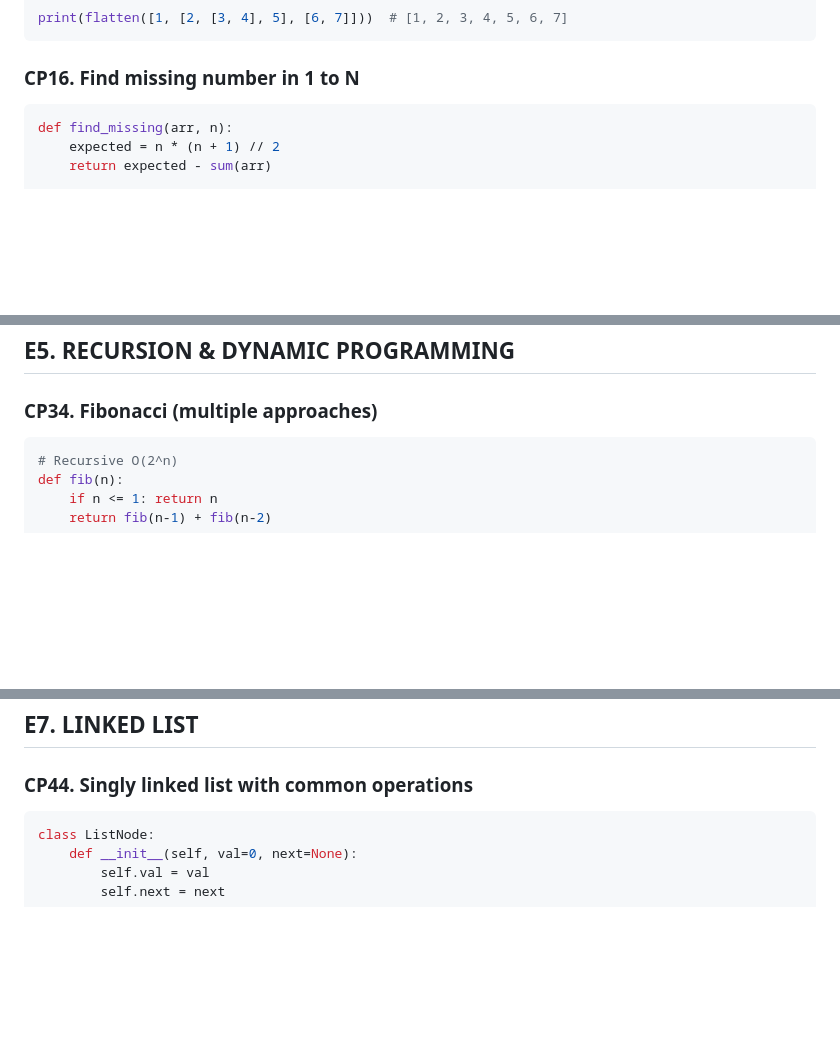
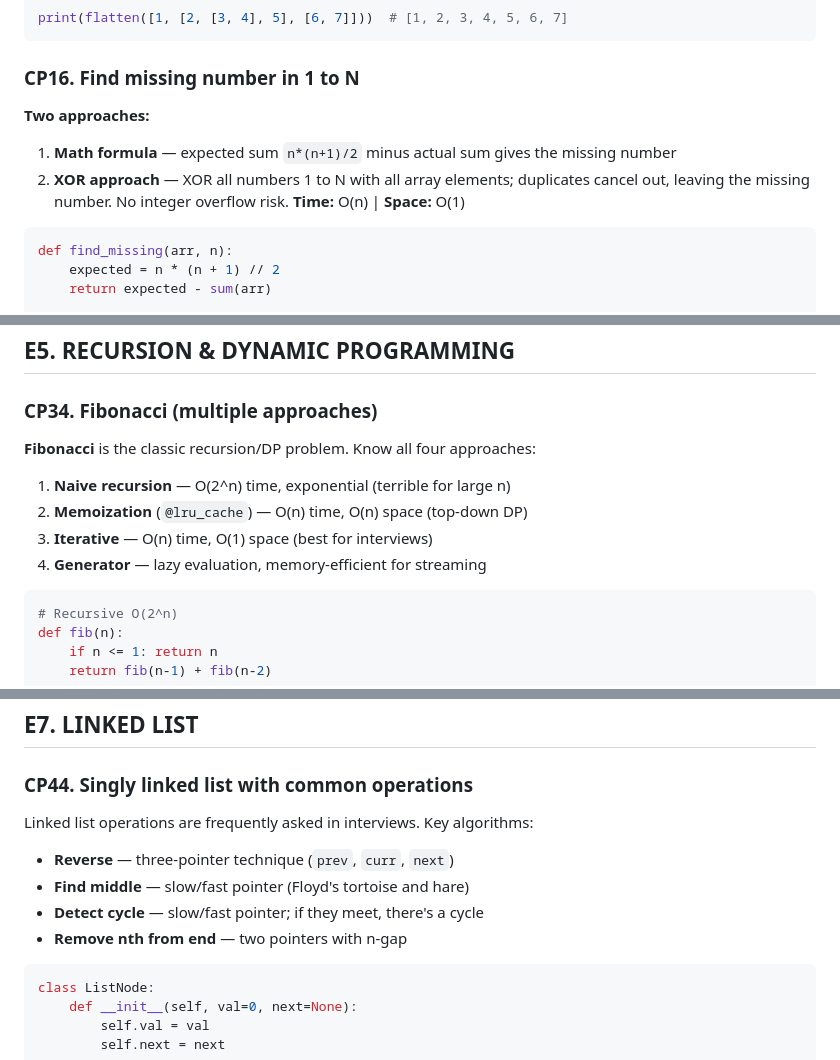
Before and after one commit to vogueversestudio-sys/interview-sdet-qa, a Markdown page: 05_Python_Coding_Problems.md, 3 parts joined by grey strips. GitHub-like rendering; blank space fills up the shorter version.

````diff
--- a/05_Python_Coding_Problems.md
+++ b/05_Python_Coding_Problems.md
@@ -238,6 +266,11 @@ print(flatten([1, [2, [3, 4], 5], [6, 7]]))  # [1, 2, 3, 4, 5, 6, 7]
 ```
 
 ### CP16. Find missing number in 1 to N
+**Two approaches:**
+1. **Math formula** — expected sum `n*(n+1)/2` minus actual sum gives the missing number
+2. **XOR approach** — XOR all numbers 1 to N with all array elements; duplicates cancel out, leaving the missing number. No integer overflow risk.
+**Time:** O(n) | **Space:** O(1)
+
 ```python
 def find_missing(arr, n):
     expected = n * (n + 1) // 2
@@ -570,6 +626,12 @@ print(search_rotated([4,5,6,7,0,1,2], 0))  # 4
 ## E5. RECURSION & DYNAMIC PROGRAMMING
 
 ### CP34. Fibonacci (multiple approaches)
+**Fibonacci** is the classic recursion/DP problem. Know all four approaches:
+1. **Naive recursion** — O(2^n) time, exponential (terrible for large n)
+2. **Memoization** (`@lru_cache`) — O(n) time, O(n) space (top-down DP)
+3. **Iterative** — O(n) time, O(1) space (best for interviews)
+4. **Generator** — lazy evaluation, memory-efficient for streaming
+
 ```python
 # Recursive O(2^n)
 def fib(n):
@@ -751,6 +820,12 @@ print(transpose([[1,2,3],[4,5,6]]))
 ## E7. LINKED LIST
 
 ### CP44. Singly linked list with common operations
+Linked list operations are frequently asked in interviews. Key algorithms:
+- **Reverse** — three-pointer technique (`prev`, `curr`, `next`)
+- **Find middle** — slow/fast pointer (Floyd's tortoise and hare)
+- **Detect cycle** — slow/fast pointer; if they meet, there's a cycle
+- **Remove nth from end** — two pointers with n-gap
+
 ```python
 class ListNode:
     def __init__(self, val=0, next=None):
````
Also changed, not shown: other parts of 05_Python_Coding_Problems.md (+74 -0 lines).
